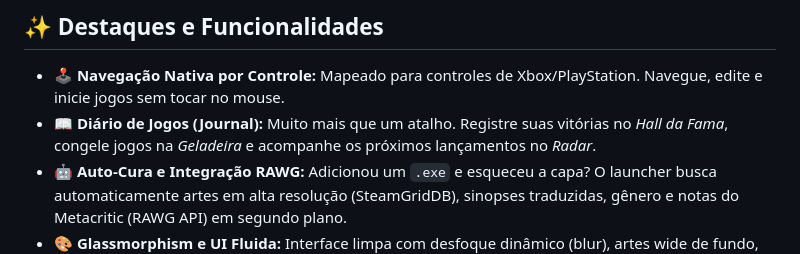
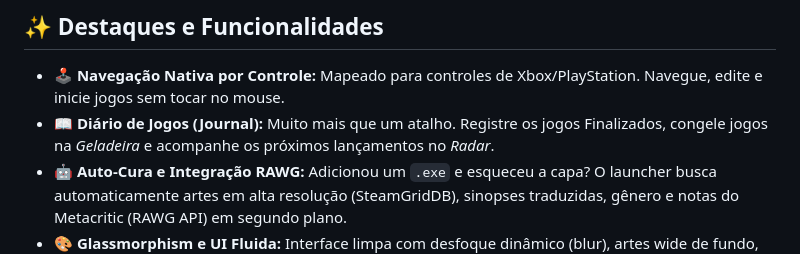
Before and after one commit to gu1d0vsk/ggamelauncher, a Markdown page: README.md, the part around the change. Drawn GitHub-style.

```diff
--- a/README.md
+++ b/README.md
@@ -6,7 +6,7 @@
 ## ✨ Destaques e Funcionalidades
 
 - 🕹️ **Navegação Nativa por Controle:** Mapeado para controles de Xbox/PlayStation. Navegue, edite e inicie jogos sem tocar no mouse.
-- 📖 **Diário de Jogos (Journal):** Muito mais que um atalho. Registre suas vitórias no *Hall da Fama*, congele jogos na *Geladeira* e acompanhe os próximos lançamentos no *Radar*.
+- 📖 **Diário de Jogos (Journal):** Muito mais que um atalho. Registre os jogos Finalizados, congele jogos na *Geladeira* e acompanhe os próximos lançamentos no *Radar*.
 - 🤖 **Auto-Cura e Integração RAWG:** Adicionou um `.exe` e esqueceu a capa? O launcher busca automaticamente artes em alta resolução (SteamGridDB), sinopses traduzidas, gênero e notas do Metacritic (RAWG API) em segundo plano.
 - 🎨 **Glassmorphism e UI Fluida:** Interface limpa com desfoque dinâmico (blur), artes wide de fundo, modo Grid ou Carrossel, e destaques sutis em neon.
 - ⚡ **Leve e Otimizado:** Minimiza para a bandeja do sistema ou fecha completamente ao iniciar um jogo para liberar 100% da sua memória RAM.
```
